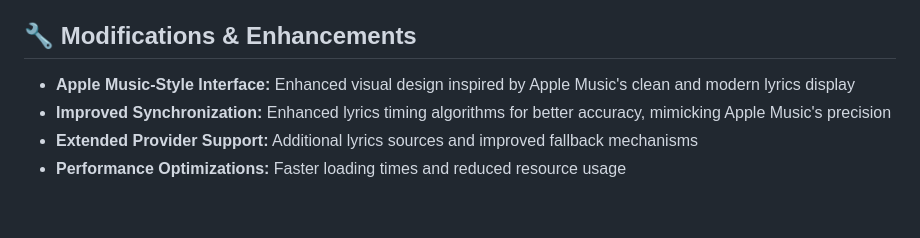
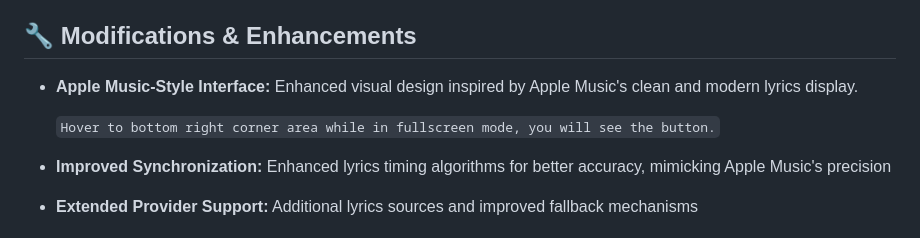
Before and after one commit to ban-heesoo/NewSync, a Markdown page: readme.md, the part around one of its changes. Drawn GitHub-style; blank space fills up the shorter version.

````diff
--- a/readme.md
+++ b/readme.md
@@ -22,7 +23,9 @@ This is a customized fork of the original YouLy+ extension, featuring additional
 
 ## 🔧 Modifications & Enhancements
 
-- **Apple Music-Style Interface:** Enhanced visual design inspired by Apple Music's clean and modern lyrics display
+- **Apple Music-Style Interface:** Enhanced visual design inspired by Apple Music's clean and modern lyrics display.
+
+    ```Hover to bottom right corner area while in fullscreen mode, you will see the button.```
 - **Improved Synchronization:** Enhanced lyrics timing algorithms for better accuracy, mimicking Apple Music's precision
 - **Extended Provider Support:** Additional lyrics sources and improved fallback mechanisms
 - **Performance Optimizations:** Faster loading times and reduced resource usage
````
Also changed, not shown: other parts of readme.md (+3 -2 lines).
